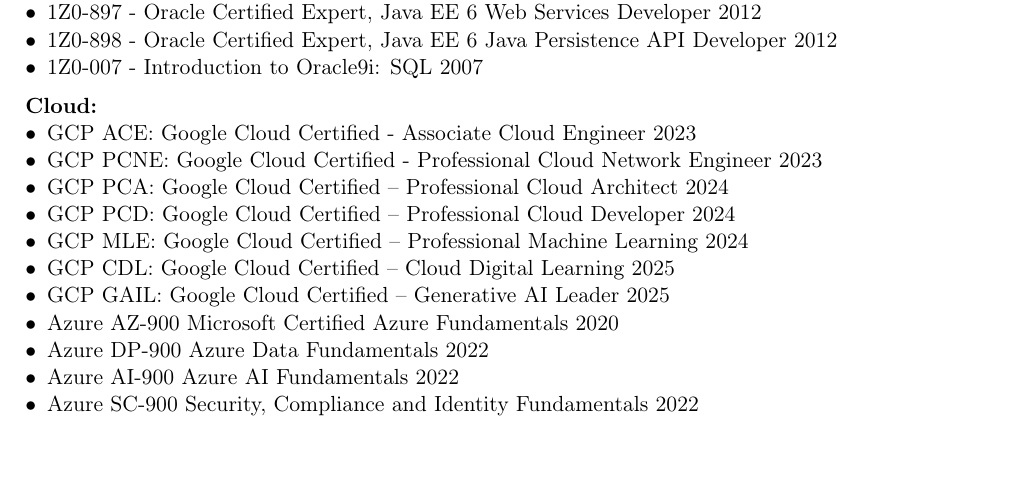
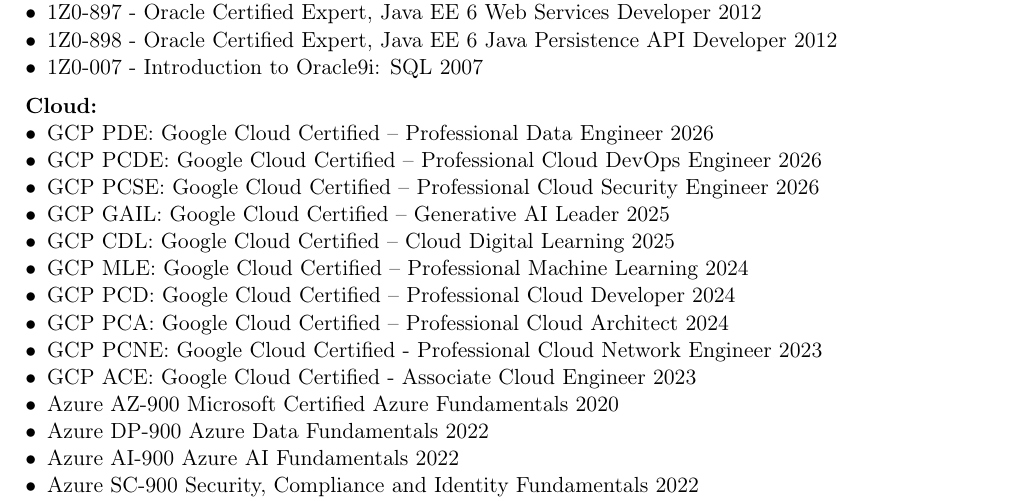
Before and after one commit to danielmroczka/danielmroczka, a LaTeX CV (cv/cv.tex): part of page 4 of 4, cut so that both start at the same text, the shorter picture padded with empty space. Compiled offline with pdfLaTeX.

Commit message:
fix md files

```diff
--- a/cv/cv.tex
+++ b/cv/cv.tex
@@ -215,13 +215,16 @@
 
 \subsection*{Cloud:}
 \begin{itemize}
+    \item GCP PDE: Google Cloud Certified -- Professional Data Engineer 2026
+    \item GCP PCDE: Google Cloud Certified -- Professional Cloud DevOps Engineer 2026
+    \item GCP PCSE: Google Cloud Certified -- Professional Cloud Security Engineer 2026
+    \item GCP GAIL: Google Cloud Certified -- Generative AI Leader 2025
+    \item GCP CDL: Google Cloud Certified -- Cloud Digital Learning 2025
+    \item GCP MLE: Google Cloud Certified -- Professional Machine Learning 2024
+    \item GCP PCD: Google Cloud Certified -- Professional Cloud Developer 2024
+    \item GCP PCA: Google Cloud Certified -- Professional Cloud Architect 2024
+    \item GCP PCNE: Google Cloud Certified - Professional Cloud Network Engineer 2023
     \item GCP ACE: Google Cloud Certified - Associate Cloud Engineer 2023
-    \item GCP PCNE: Google Cloud Certified - Professional Cloud Network Engineer 2023
-    \item GCP PCA: Google Cloud Certified -- Professional Cloud Architect 2024
-    \item GCP PCD: Google Cloud Certified -- Professional Cloud Developer 2024
-    \item GCP MLE: Google Cloud Certified -- Professional Machine Learning 2024
-    \item GCP CDL: Google Cloud Certified -- Cloud Digital Learning 2025
-    \item GCP GAIL: Google Cloud Certified -- Generative AI Leader 2025
     \item Azure AZ-900 Microsoft Certified Azure Fundamentals 2020
     \item Azure DP-900 Azure Data Fundamentals 2022
     \item Azure AI-900 Azure AI Fundamentals 2022
```
Also changed, not shown: cv/CV.md (+1 -1 lines), README.md, 1 other file.
